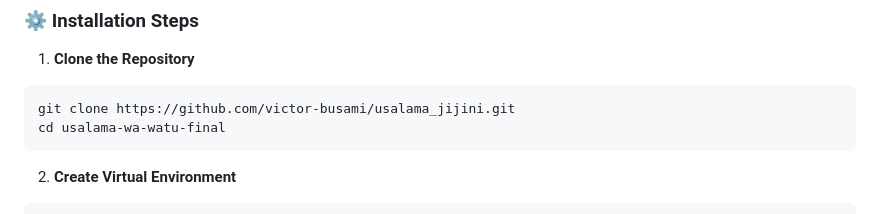
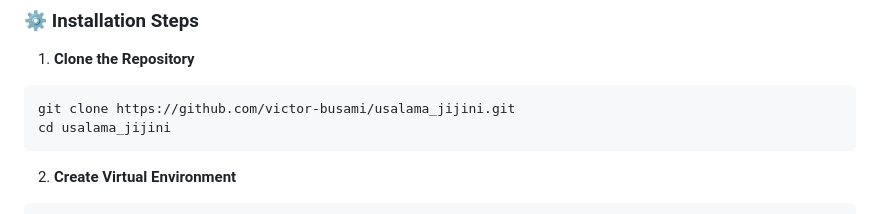
Before and after one commit to victor-busami/usalama_jijini, a Markdown page: README.md, the part around the change. GitHub-like rendering.

````diff
--- a/README.md
+++ b/README.md
@@ -181,7 +181,7 @@ graph TD
 
 ```bash
 git clone https://github.com/victor-busami/usalama_jijini.git
-cd usalama-wa-watu-final
+cd usalama_jijini
 ```
 
 2. **Create Virtual Environment**
````
